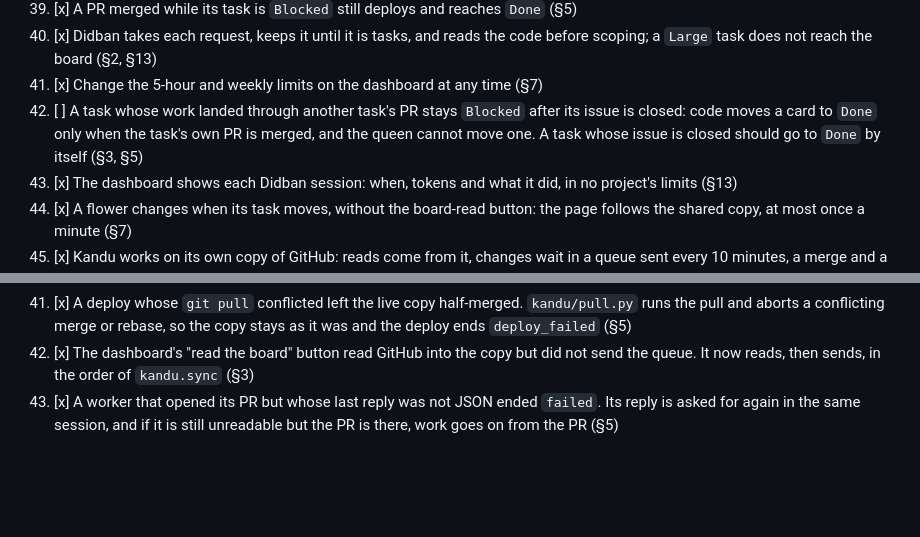
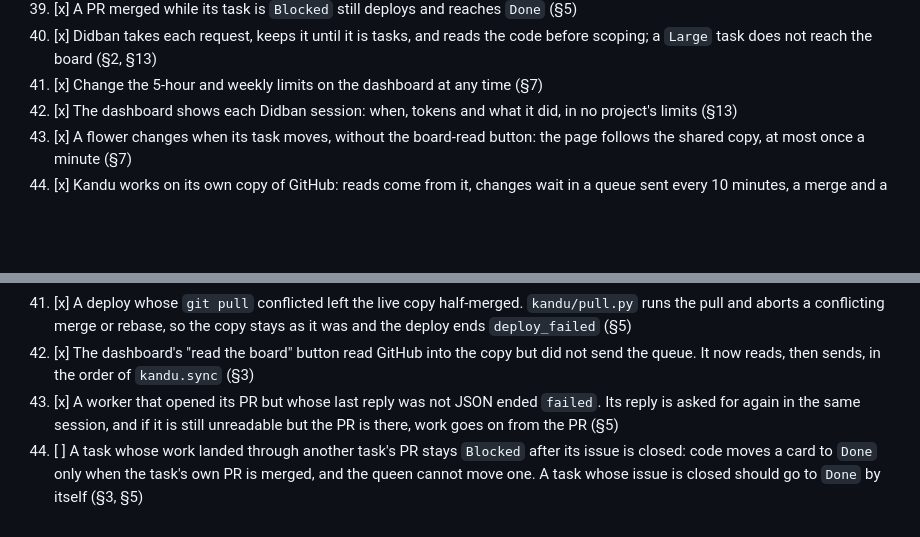
Before and after one commit to 25mordad/kandu, a Markdown page: TASKS.md, 2 parts joined by grey strips. Drawn GitHub-style; blank space fills up the shorter version.

Commit message:
Put item 44 under Technical debt
Co-Authored-By: Claude Opus 5.5 <noreply@anthropic.com>
Claude-Session: https://claude.ai/code/session_01EgnEzhmpU94pbpkwXcGZYQ

```diff
--- a/TASKS.md
+++ b/TASKS.md
@@ -50,7 +50,6 @@ Every task is designed and checked against harness, context and memory (§14).
 41. [x] A PR merged while its task is `Blocked` still deploys and reaches `Done` (§5)
 42. [x] Didban takes each request, keeps it until it is tasks, and reads the code before scoping; a `Large` task does not reach the board (§2, §13)
 43. [x] Change the 5-hour and weekly limits on the dashboard at any time (§7)
-44. [ ] A task whose work landed through another task's PR stays `Blocked` after its issue is closed: code moves a card to `Done` only when the task's own PR is merged, and the queen cannot move one. A task whose issue is closed should go to `Done` by itself (§3, §5)
 44. [x] The dashboard shows each Didban session: when, tokens and what it did, in no project's limits (§13)
 45. [x] A flower changes when its task moves, without the board-read button: the page follows the shared copy, at most once a minute (§7)
 46. [x] Kandu works on its own copy of GitHub: reads come from it, changes wait in a queue sent every 10 minutes, a merge and a new issue go at once, and a card the user moved meanwhile keeps the user's move (§3)
@@ -62,3 +61,4 @@ Every task is designed and checked against harness, context and memory (§14).
 41. [x] A deploy whose `git pull` conflicted left the live copy half-merged. `kandu/pull.py` runs the pull and aborts a conflicting merge or rebase, so the copy stays as it was and the deploy ends `deploy_failed` (§5)
 42. [x] The dashboard's "read the board" button read GitHub into the copy but did not send the queue. It now reads, then sends, in the order of `kandu.sync` (§3)
 43. [x] A worker that opened its PR but whose last reply was not JSON ended `failed`. Its reply is asked for again in the same session, and if it is still unreadable but the PR is there, work goes on from the PR (§5)
+44. [ ] A task whose work landed through another task's PR stays `Blocked` after its issue is closed: code moves a card to `Done` only when the task's own PR is merged, and the queen cannot move one. A task whose issue is closed should go to `Done` by itself (§3, §5)
```
